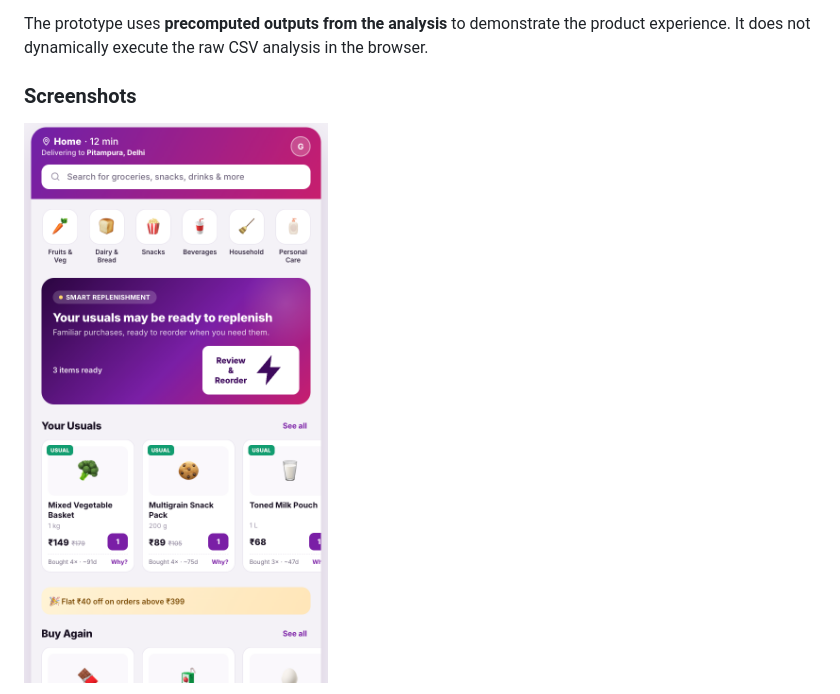
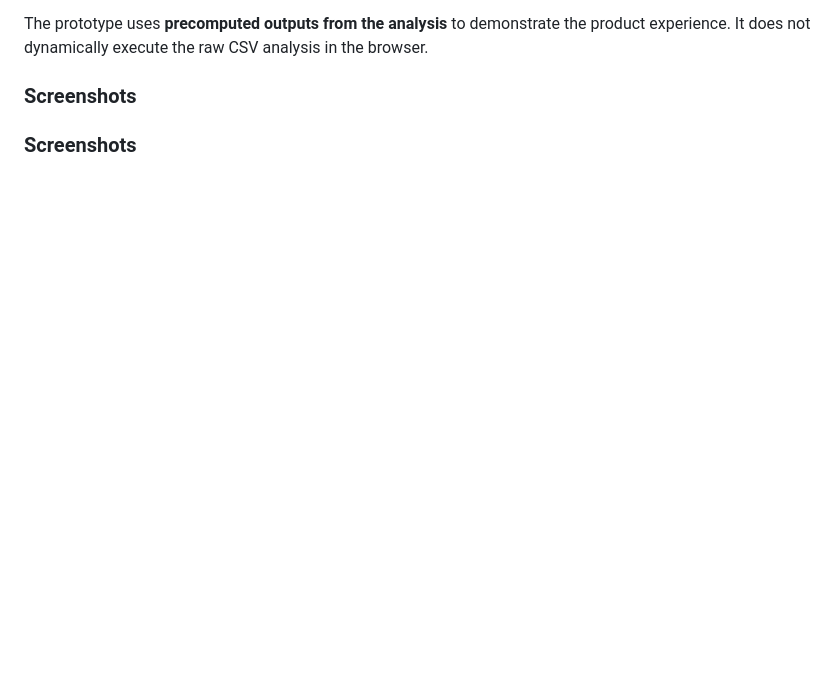
Before and after one commit to gurjotxsingh/zepto-smart-replenishment, a Markdown page: README.md, the part around one of its changes. GitHub-like rendering; blank space fills up the shorter version.

```diff
--- a/README.md
+++ b/README.md
@@ -196,5 +196,5 @@ The prototype uses **precomputed outputs from the analysis** to demonstrate the
 
 ### Screenshots
 
-![Smart Replenishment Home](06_Assets/Screenshots/01_Home_Smart_Replenishment.png)
+### Screenshots
 
```
Also changed, not shown: other parts of README.md (+29 -7 lines).
